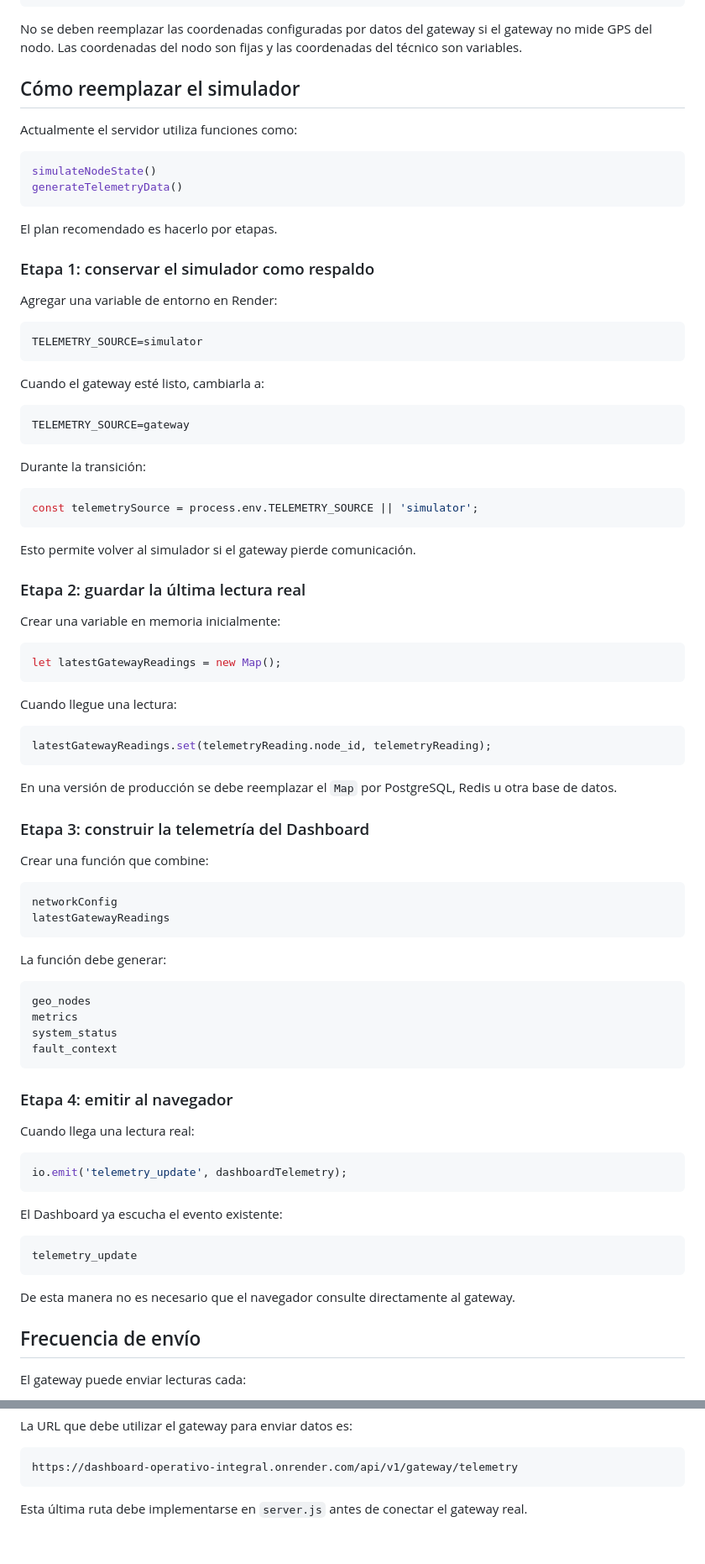
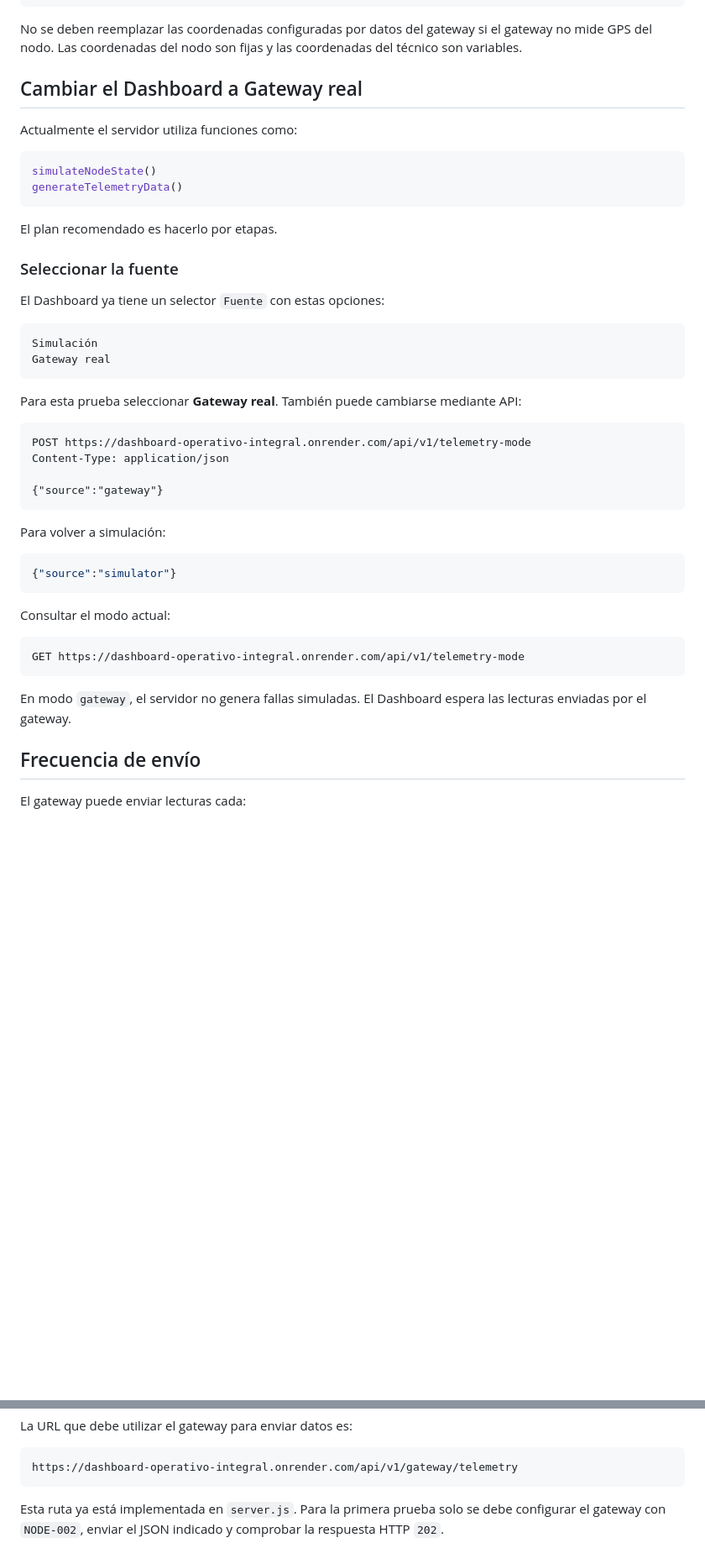
Before and after one commit to JesusD-10/PFC2_SERVIDOR, a Markdown page: guia_gateway_render.md, 2 parts joined by grey strips. Shown at 84% size. Rendered like a GitHub page; blank space fills up the shorter version.

````diff
--- a/guia_gateway_render.md
+++ b/guia_gateway_render.md
@@ -378,7 +383,7 @@ fault_curve
 
 No se deben reemplazar las coordenadas configuradas por datos del gateway si el gateway no mide GPS del nodo. Las coordenadas del nodo son fijas y las coordenadas del técnico son variables.
 
-## Cómo reemplazar el simulador
+## Cambiar el Dashboard a Gateway real
 
 Actualmente el servidor utiliza funciones como:
 
@@ -389,77 +394,37 @@ generateTelemetryData()
 
 El plan recomendado es hacerlo por etapas.
 
-### Etapa 1: conservar el simulador como respaldo
+### Seleccionar la fuente
 
-Agregar una variable de entorno en Render:
+El Dashboard ya tiene un selector `Fuente` con estas opciones:
 
 ```text
-TELEMETRY_SOURCE=simulator
+Simulación
+Gateway real
 ```
 
-Cuando el gateway esté listo, cambiarla a:
+Para esta prueba seleccionar **Gateway real**. También puede cambiarse mediante API:
+
+```http
+POST https://dashboard-operativo-integral.onrender.com/api/v1/telemetry-mode
+Content-Type: application/json
+
+{"source":"gateway"}
+```
+
+Para volver a simulación:
+
+```json
+{"source":"simulator"}
+```
+
+Consultar el modo actual:
 
 ```text
-TELEMETRY_SOURCE=gateway
+GET https://dashboard-operativo-integral.onrender.com/api/v1/telemetry-mode
 ```
 
-Durante la transición:
-
-```javascript
-const telemetrySource = process.env.TELEMETRY_SOURCE || 'simulator';
-```
-
-Esto permite volver al simulador si el gateway pierde comunicación.
-
-### Etapa 2: guardar la última lectura real
-
-Crear una variable en memoria inicialmente:
-
-```javascript
-let latestGatewayReadings = new Map();
-```
-
-Cuando llegue una lectura:
-
-```javascript
-latestGatewayReadings.set(telemetryReading.node_id, telemetryReading);
-```
-
-En una versión de producción se debe reemplazar el `Map` por PostgreSQL, Redis u otra base de datos.
-
-### Etapa 3: construir la telemetría del Dashboard
-
-Crear una función que combine:
-
-```text
-networkConfig
-latestGatewayReadings
-```
-
-La función debe generar:
-
-```text
-geo_nodes
-metrics
-system_status
-fault_context
-```
-
-### Etapa 4: emitir al navegador
-
-Cuando llega una lectura real:
-
-```javascript
-io.emit('telemetry_update', dashboardTelemetry);
-```
-
-El Dashboard ya escucha el evento existente:
-
-```text
-telemetry_update
-```
-
-De esta manera no es necesario que el navegador consulte directamente al gateway.
+En modo `gateway`, el servidor no genera fallas simuladas. El Dashboard espera las lecturas enviadas por el gateway.
 
 ## Frecuencia de envío
 
@@ -719,4 +712,4 @@ La URL que debe utilizar el gateway para enviar datos es:
 https://dashboard-operativo-integral.onrender.com/api/v1/gateway/telemetry
 ```
 
-Esta última ruta debe implementarse en `server.js` antes de conectar el gateway real.
+Esta ruta ya está implementada en `server.js`. Para la primera prueba solo se debe configurar el gateway con `NODE-002`, enviar el JSON indicado y comprobar la respuesta HTTP `202`.
````
Also changed, not shown: other parts of guia_gateway_render.md (+150 -117 lines).
